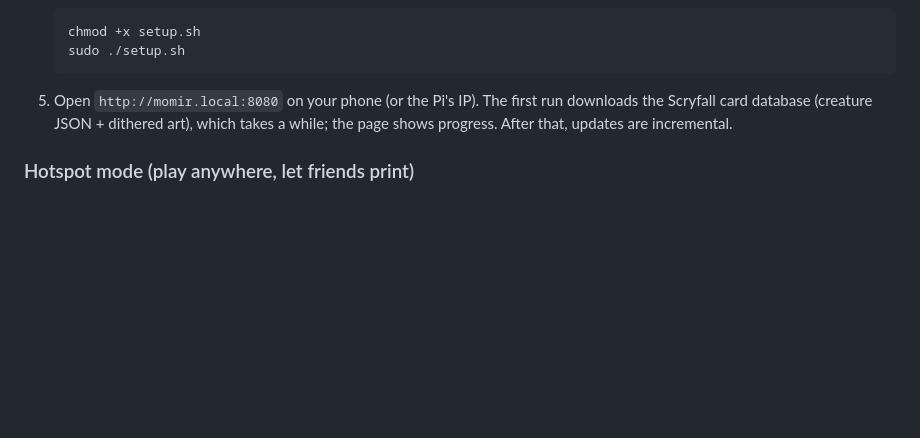
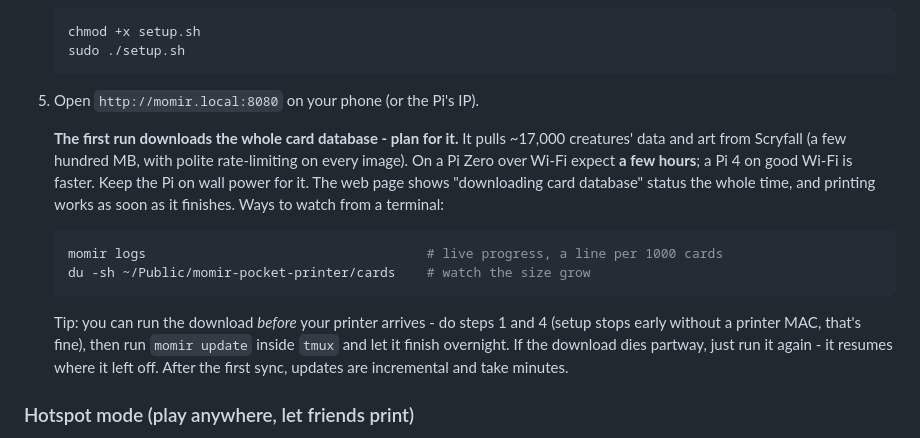
Before and after one commit to slade208/Public, a Markdown page: momir-pocket-printer/README.md, the part around the change. GitHub-like rendering; blank space fills up the shorter version.

Commit message:
Set expectations for the initial card database download
Document what "a while" actually means (a few hours on a Pi Zero, a few
hundred MB, ~17k creatures), how to watch progress (momir logs, du on
the cards dir), that it should run on wall power, that it resumes if
interrupted, and the trick of pre-downloading via momir update in tmux
before the printer even arrives.

Co-Authored-By: Claude Fable 5 <noreply@anthropic.com>
Claude-Session: https://claude.ai/code/session_01Nh8nhRsFrHcTcmwjqpY8Ws

````diff
--- a/momir-pocket-printer/README.md
+++ b/momir-pocket-printer/README.md
@@ -57,10 +57,26 @@ no GPIO, no breadboard, and no soldering.
    sudo ./setup.sh
    ```
 
-5. Open `http://momir.local:8080` on your phone (or the Pi's IP). The first
-   run downloads the Scryfall card database (creature JSON + dithered art),
-   which takes a while; the page shows progress. After that, updates are
-   incremental.
+5. Open `http://momir.local:8080` on your phone (or the Pi's IP).
+
+   **The first run downloads the whole card database - plan for it.** It
+   pulls ~17,000 creatures' data and art from Scryfall (a few hundred MB,
+   with polite rate-limiting on every image). On a Pi Zero over Wi-Fi
+   expect **a few hours**; a Pi 4 on good Wi-Fi is faster. Keep the Pi on
+   wall power for it. The web page shows "downloading card database"
+   status the whole time, and printing works as soon as it finishes. Ways
+   to watch from a terminal:
+
+   ```shell
+   momir logs                                    # live progress, a line per 1000 cards
+   du -sh ~/Public/momir-pocket-printer/cards    # watch the size grow
+   ```
+
+   Tip: you can run the download *before* your printer arrives - do steps
+   1 and 4 (setup stops early without a printer MAC, that's fine), then
+   run `momir update` inside `tmux` and let it finish overnight. If the
+   download dies partway, just run it again - it resumes where it left
+   off. After the first sync, updates are incremental and take minutes.
 
 ### Hotspot mode (play anywhere, let friends print)
 
````
